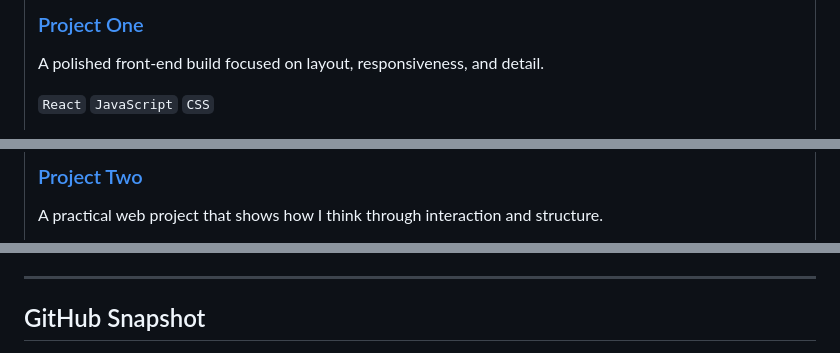
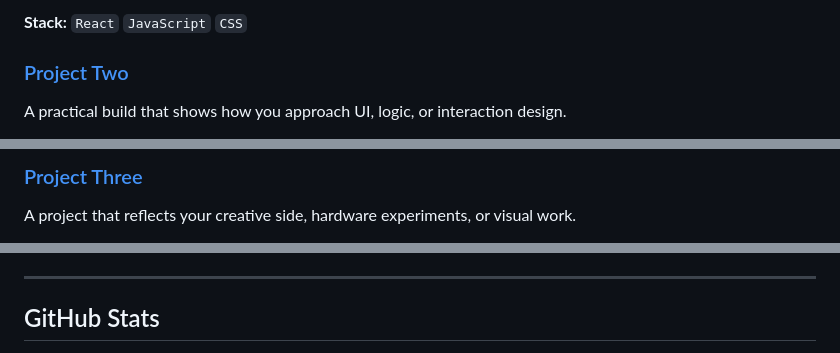
Before and after one commit to bobyiitj/bobyiitj.github.io, a Markdown page: README.md, 3 parts joined by grey strips. Rendered like a GitHub page.

```diff
--- a/README.md
+++ b/README.md
@@ -85,7 +54,7 @@ I’m a **B.Tech student at IIT Jodhpur** exploring the space where engineering
 
-### [Project One](https://github.com/YOUR_GITHUB_USERNAME/project-one)
-<!-- edit this -->
-A polished front-end build focused on layout, responsiveness, and detail.
+**Stack:** `React` `JavaScript` `CSS` <!-- edit this -->
 
-`React` `JavaScript` `CSS`
+### [Project Two](https://github.com/YOUR_GITHUB_USERNAME/project-two) <!-- edit this -->
+A practical build that shows how you approach UI, logic, or interaction design.
+<!-- edit this: replace with a one-line description -->
 
@@ -94,5 +62,5 @@ A polished front-end build focused on layout, responsiveness, and detail.
 
-### [Project Two](https://github.com/YOUR_GITHUB_USERNAME/project-two)
-<!-- edit this -->
-A practical web project that shows how I think through interaction and structure.
+### [Project Three](https://github.com/YOUR_GITHUB_USERNAME/project-three) <!-- edit this -->
+A project that reflects your creative side, hardware experiments, or visual work.
+<!-- edit this: replace with a one-line description -->
 
@@ -115,5 +68,5 @@ A creative or experimental project blending visuals, hardware, or motion.
 
 ---
 
-## GitHub Snapshot
+## GitHub Stats
 
```
Also changed, not shown: other parts of README.md (+48 -100 lines).
